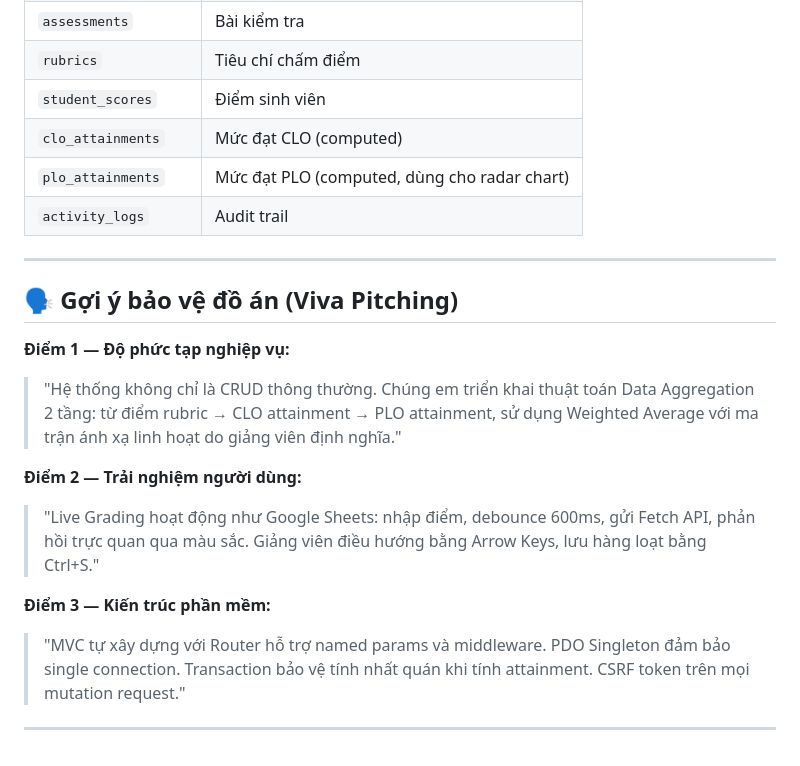
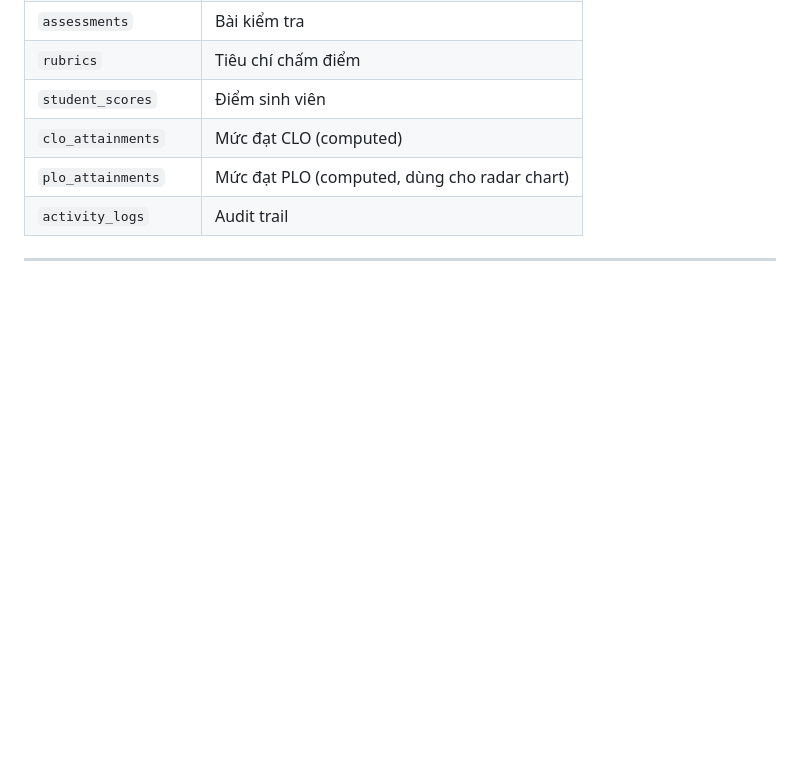
Before and after one commit to Biocuatoe/OBE_Portfolio, a Markdown page: README.md, the part around the change. GitHub-like rendering; blank space fills up the shorter version.

Commit message:
Rewrite somethings
Removed Viva Pitching suggestions from README.

```diff
--- a/README.md
+++ b/README.md
@@ -163,16 +163,3 @@ Sử dụng **Database Transaction** để đảm bảo tính nhất quán khi c
 | `activity_logs` | Audit trail |
 
 ---
-
-## 🗣️ Gợi ý bảo vệ đồ án (Viva Pitching)
-
-**Điểm 1 — Độ phức tạp nghiệp vụ:**
-> "Hệ thống không chỉ là CRUD thông thường. Chúng em triển khai thuật toán Data Aggregation 2 tầng: từ điểm rubric → CLO attainment → PLO attainment, sử dụng Weighted Average với ma trận ánh xạ linh hoạt do giảng viên định nghĩa."
-
-**Điểm 2 — Trải nghiệm người dùng:**
-> "Live Grading hoạt động như Google Sheets: nhập điểm, debounce 600ms, gửi Fetch API, phản hồi trực quan qua màu sắc. Giảng viên điều hướng bằng Arrow Keys, lưu hàng loạt bằng Ctrl+S."
-
-**Điểm 3 — Kiến trúc phần mềm:**
-> "MVC tự xây dựng với Router hỗ trợ named params và middleware. PDO Singleton đảm bảo single connection. Transaction bảo vệ tính nhất quán khi tính attainment. CSRF token trên mọi mutation request."
-
----
```
